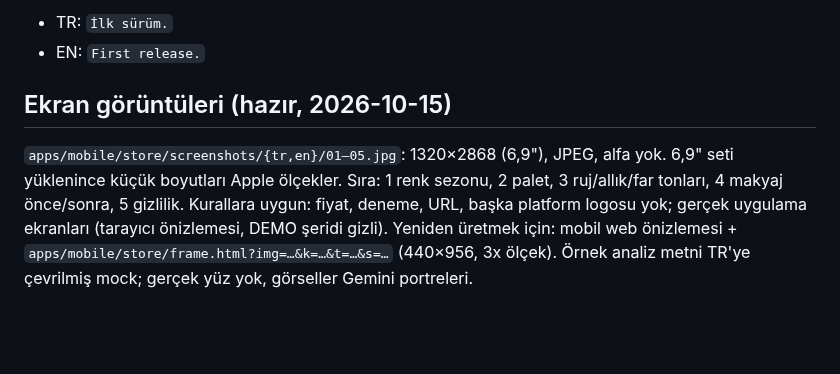
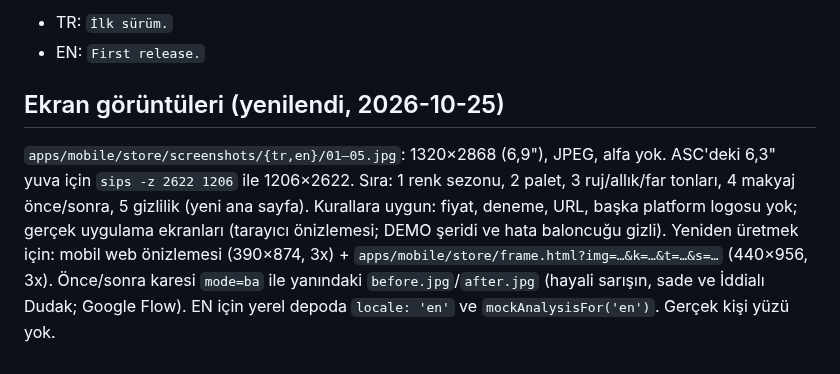
Before and after one commit to yigitcanxiety/denemeler, a Markdown page: docs/APP_STORE_LISTING.md, the part around the change. Rendered like a GitHub page; blank space fills up the shorter version.

Commit message:
Docs: screenshot regeneration notes
Co-Authored-By: Claude Opus 5.5 <noreply@anthropic.com>

```diff
--- a/docs/APP_STORE_LISTING.md
+++ b/docs/APP_STORE_LISTING.md
@@ -145,10 +145,12 @@ Contact: support@tonelleapp.com
 - TR: `İlk sürüm.`
 - EN: `First release.`
 
-## Ekran görüntüleri (hazır, 2026-10-15)
+## Ekran görüntüleri (yenilendi, 2026-10-25)
 
-`apps/mobile/store/screenshots/{tr,en}/01–05.jpg`: 1320×2868 (6,9"), JPEG, alfa yok. 6,9" seti yüklenince küçük
-boyutları Apple ölçekler. Sıra: 1 renk sezonu, 2 palet, 3 ruj/allık/far tonları, 4 makyaj önce/sonra, 5 gizlilik.
-Kurallara uygun: fiyat, deneme, URL, başka platform logosu yok; gerçek uygulama ekranları (tarayıcı önizlemesi, DEMO
-şeridi gizli). Yeniden üretmek için: mobil web önizlemesi + `apps/mobile/store/frame.html?img=…&k=…&t=…&s=…`
-(440×956, 3x ölçek). Örnek analiz metni TR'ye çevrilmiş mock; gerçek yüz yok, görseller Gemini portreleri.
+`apps/mobile/store/screenshots/{tr,en}/01–05.jpg`: 1320×2868 (6,9"), JPEG, alfa yok. ASC'deki 6,3" yuva için
+`sips -z 2622 1206` ile 1206×2622. Sıra: 1 renk sezonu, 2 palet, 3 ruj/allık/far tonları, 4 makyaj önce/sonra,
+5 gizlilik (yeni ana sayfa). Kurallara uygun: fiyat, deneme, URL, başka platform logosu yok; gerçek uygulama
+ekranları (tarayıcı önizlemesi; DEMO şeridi ve hata baloncuğu gizli). Yeniden üretmek için: mobil web önizlemesi
+(390×874, 3x) + `apps/mobile/store/frame.html?img=…&k=…&t=…&s=…` (440×956, 3x). Önce/sonra karesi `mode=ba` ile
+yanındaki `before.jpg`/`after.jpg` (hayali sarışın, sade ve İddialı Dudak; Google Flow). EN için yerel depoda
+`locale: 'en'` ve `mockAnalysisFor('en')`. Gerçek kişi yüzü yok.
```
